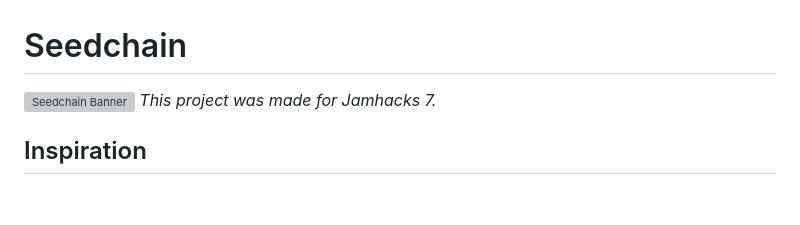
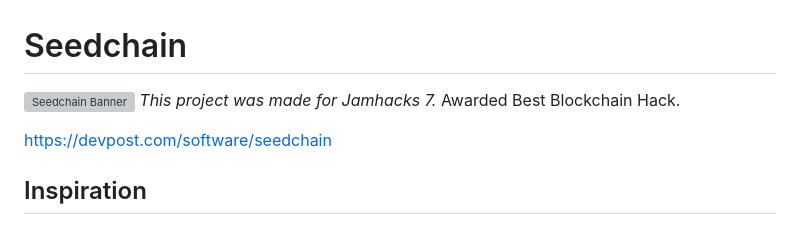
Before and after one commit to todaybrian/seedchain, a Markdown page: README.md, the part around the change. Rendered like a GitHub page; blank space fills up the shorter version; grey boxes are pictures that could not be loaded.

```diff
--- a/README.md
+++ b/README.md
@@ -1,6 +1,8 @@
 # Seedchain
 ![Seedchain Banner](static/banner.png)
-_This project was made for Jamhacks 7._
+_This project was made for Jamhacks 7._ Awarded Best Blockchain Hack.
+
+https://devpost.com/software/seedchain
 ## Inspiration
 We were inspired by our university friends, many of whom have had ideas for innovative side projects or micro startups that never saw the light of day. Many of these side projects had the potential to revolutionize the way we live and improve the financial situation of university students.
 
```
